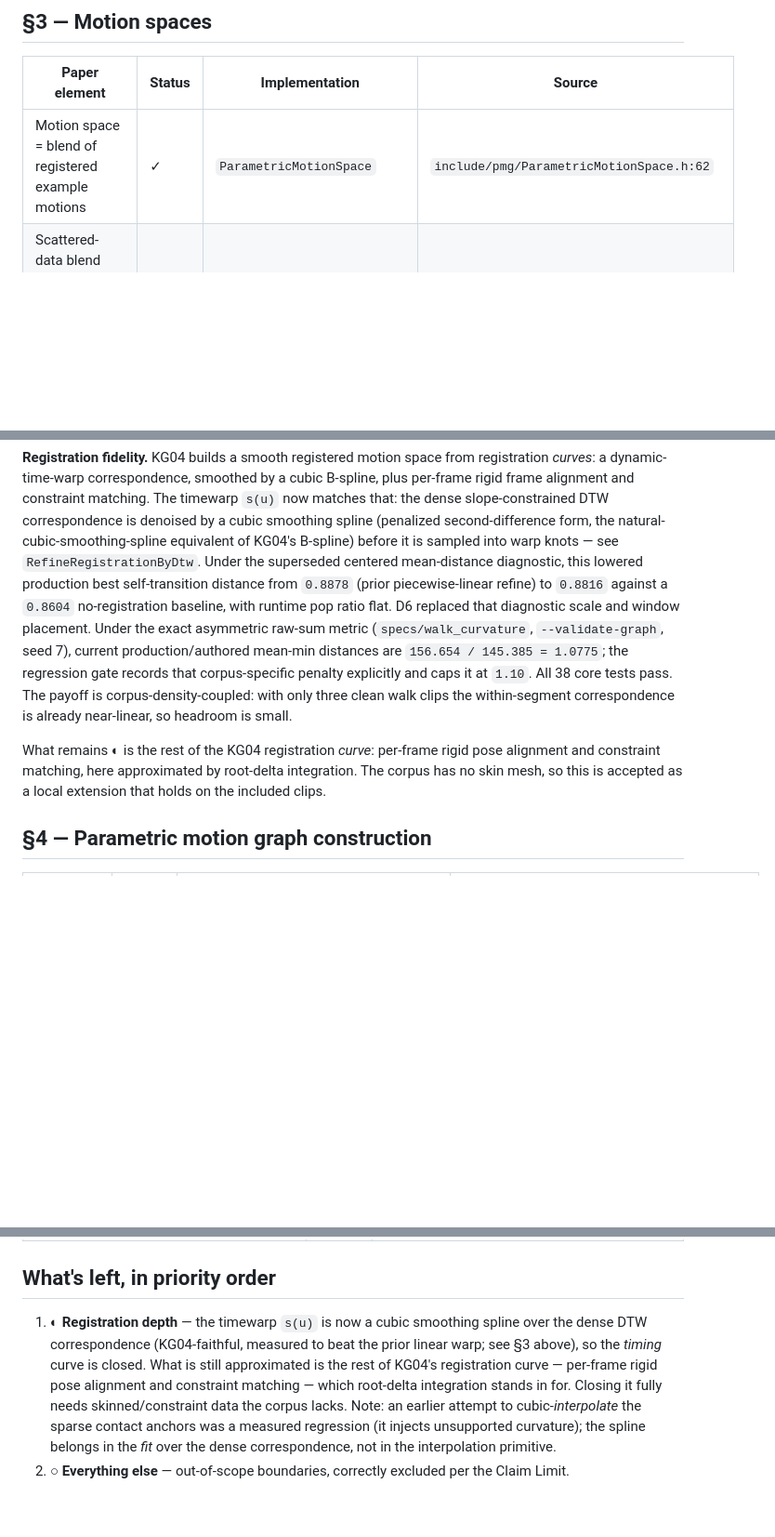
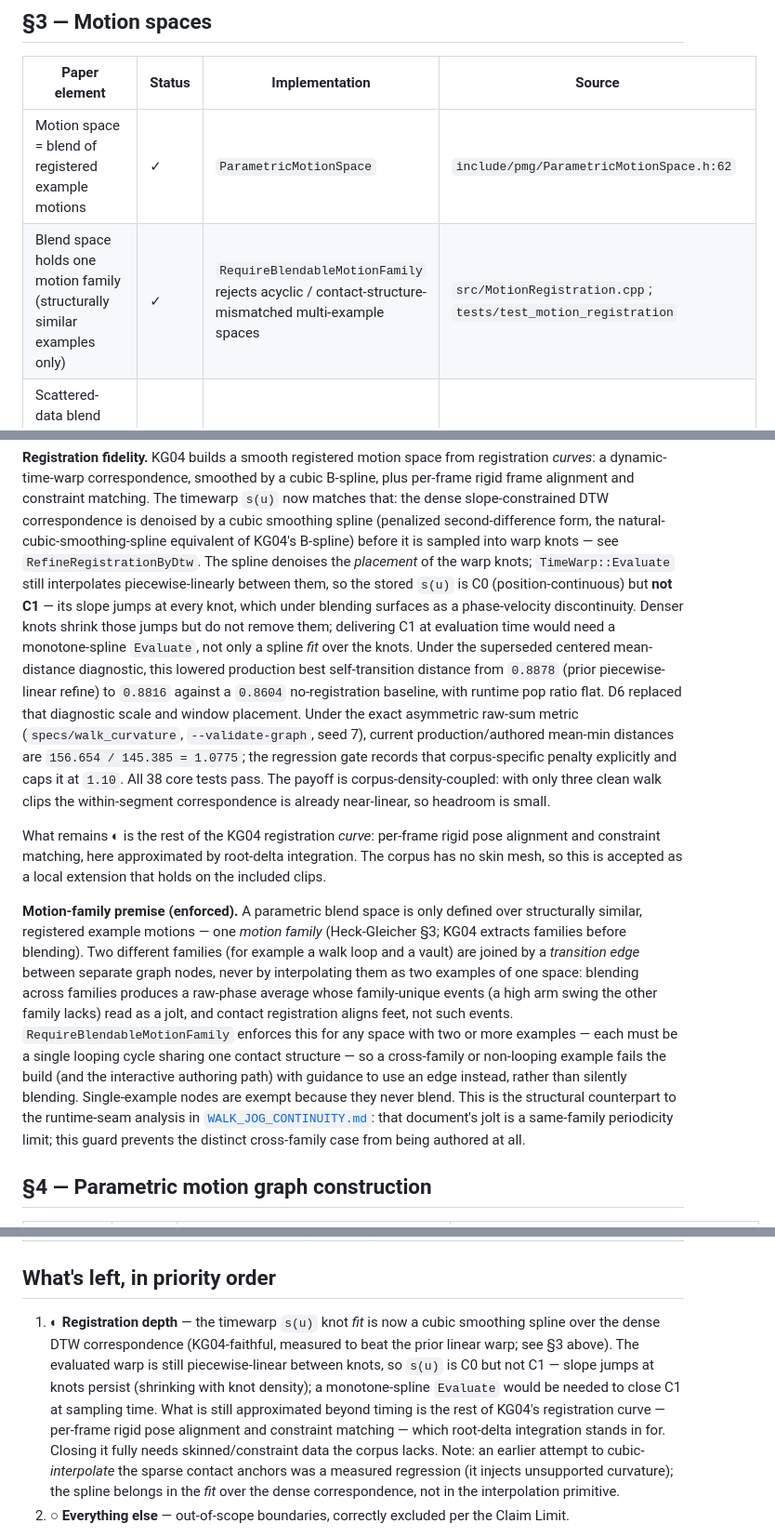
Before and after one commit to n01r1r/ParametricMotionGraphs, a Markdown page: docs/PAPER_CONFORMANCE.md, 3 parts joined by grey strips. Shown at 93% size. Drawn GitHub-style; blank space fills up the shorter version.

Commit message:
docs(conformance): correct registration C1 claim; record motion-family premise
Section 3 said the cubic smoothing-spline registration closed the timing
curve. The spline only denoises knot placement; TimeWarp::Evaluate still
interpolates piecewise-linearly, so s(u) is C0, not C1 -- its slope jumps at
every knot, which surfaces as a phase-velocity discontinuity under blending.
Reworded the registration-fidelity note and the 'What's left' item to state
this honestly and name the monotone-spline Evaluate that would close C1.

Also documented the motion-family premise now enforced by
RequireBlendableMotionFamily (dev/core): a parametric blend space holds one
structurally similar family; different families join by a transition edge, not
by interpolation. Cross-references the same-family periodicity analysis in
WALK_JOG_CONTINUITY.md as the distinct runtime-seam case.

Co-Authored-By: Claude Opus 4.8 <noreply@anthropic.com>

```diff
--- a/docs/PAPER_CONFORMANCE.md
+++ b/docs/PAPER_CONFORMANCE.md
@@ -24,6 +24,7 @@ Deviation ids (`D1`–`D8`) are stable and referenced from `README.md` and
 | Paper element | Status | Implementation | Source |
 |---|---|---|---|
 | Motion space = blend of registered example motions | ✓ | `ParametricMotionSpace` | `include/pmg/ParametricMotionSpace.h:62` |
+| Blend space holds one motion family (structurally similar examples only) | ✓ | `RequireBlendableMotionFamily` rejects acyclic / contact-structure-mismatched multi-example spaces | `src/MotionRegistration.cpp`; `tests/test_motion_registration` |
 | Scattered-data blend weights, `k = dim + 1` nearest, k-th-neighbor cutoff (Eq. 2) | ✓ | `ComputeLocalBlendWeights` | `src/ParametricMotionSpace.cpp:556`; `docs/adr/0002-pmg-knn-cutoff.md` |
 | Parameter-accurate inverse (authored coordinate → weights that achieve it) | ✓ (D1) | `CalibrateParameterMetrics` / `ParameterCalibration` | `include/pmg/ParametricMotionSpace.h:50` |
 | Blend inherits example timing (cycle length varies with the parameter) | ✓ (D2) | `BlendedDurationSeconds` → `GenerateClip` | `include/pmg/ParametricMotionSpace.h:99` |
@@ -36,7 +37,13 @@ B-spline, plus per-frame rigid frame alignment and constraint matching. The
 timewarp `s(u)` now matches that: the dense slope-constrained DTW correspondence
 is denoised by a cubic smoothing spline (penalized second-difference form, the
 natural-cubic-smoothing-spline equivalent of KG04's B-spline) before it is
-sampled into warp knots — see `RefineRegistrationByDtw`. Under the superseded
+sampled into warp knots — see `RefineRegistrationByDtw`. The spline denoises the
+*placement* of the warp knots; `TimeWarp::Evaluate` still interpolates
+piecewise-linearly between them, so the stored `s(u)` is C0 (position-continuous)
+but **not C1** — its slope jumps at every knot, which under blending surfaces as
+a phase-velocity discontinuity. Denser knots shrink those jumps but do not
+remove them; delivering C1 at evaluation time would need a monotone-spline
+`Evaluate`, not only a spline *fit* over the knots. Under the superseded
 centered mean-distance diagnostic, this lowered production best self-transition
 distance from `0.8878` (prior piecewise-linear refine) to `0.8816` against a
 `0.8604` no-registration baseline, with runtime pop ratio flat. D6 replaced
@@ -52,6 +59,23 @@ What remains ◐ is the rest of the KG04 registration *curve*: per-frame rigid
 pose alignment and constraint matching, here approximated by root-delta
 integration. The corpus has no skin mesh, so this is accepted as a local
 extension that holds on the included clips.
+
+**Motion-family premise (enforced).** A parametric blend space is only defined
+over structurally similar, registered example motions — one *motion family*
+(Heck-Gleicher §3; KG04 extracts families before blending). Two different
+families (for example a walk loop and a vault) are joined by a *transition edge*
+between separate graph nodes, never by interpolating them as two examples of one
+space: blending across families produces a raw-phase average whose family-unique
+events (a high arm swing the other family lacks) read as a jolt, and contact
+registration aligns feet, not such events. `RequireBlendableMotionFamily`
+enforces this for any space with two or more examples — each must be a single
+looping cycle sharing one contact structure — so a cross-family or non-looping
+example fails the build (and the interactive authoring path) with guidance to
+use an edge instead, rather than silently blending. Single-example nodes are
+exempt because they never blend. This is the structural counterpart to the
+runtime-seam analysis in [`WALK_JOG_CONTINUITY.md`](WALK_JOG_CONTINUITY.md): that
+document's jolt is a same-family periodicity limit; this guard prevents the
+distinct cross-family case from being authored at all.
 
 ## §4 — Parametric motion graph construction
 
@@ -123,10 +147,13 @@ not the PMG layer this project implements.
 
 ## What's left, in priority order
 
-1. **◐ Registration depth** — the timewarp `s(u)` is now a cubic smoothing
-   spline over the dense DTW correspondence (KG04-faithful, measured to beat the
-   prior linear warp; see §3 above), so the *timing* curve is closed. What is
-   still approximated is the rest of KG04's registration curve — per-frame rigid
+1. **◐ Registration depth** — the timewarp `s(u)` knot *fit* is now a cubic
+   smoothing spline over the dense DTW correspondence (KG04-faithful, measured to
+   beat the prior linear warp; see §3 above). The evaluated warp is still
+   piecewise-linear between knots, so `s(u)` is C0 but not C1 — slope jumps at
+   knots persist (shrinking with knot density); a monotone-spline `Evaluate`
+   would be needed to close C1 at sampling time. What is still approximated
+   beyond timing is the rest of KG04's registration curve — per-frame rigid
    pose alignment and constraint matching — which root-delta integration stands
    in for. Closing it fully needs skinned/constraint data the corpus lacks.
    Note: an earlier attempt to cubic-*interpolate* the sparse contact anchors
```
